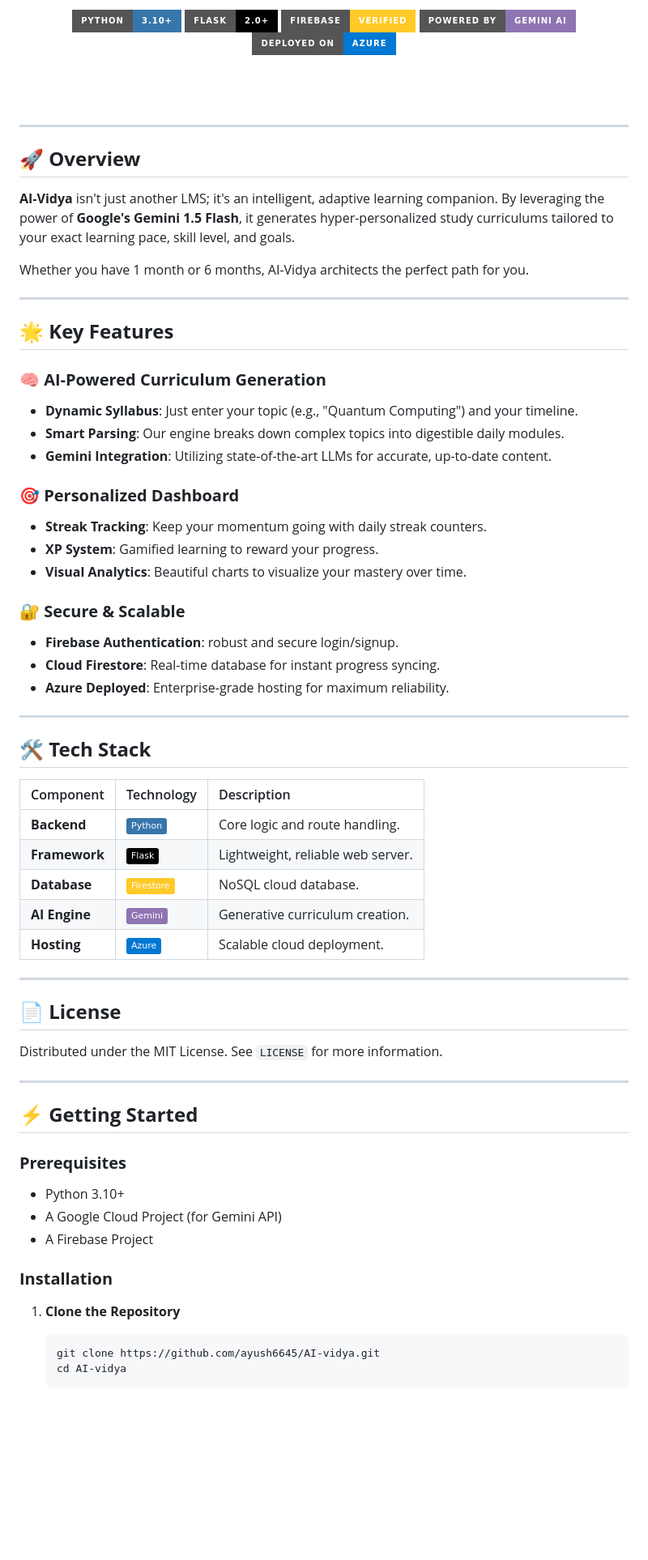
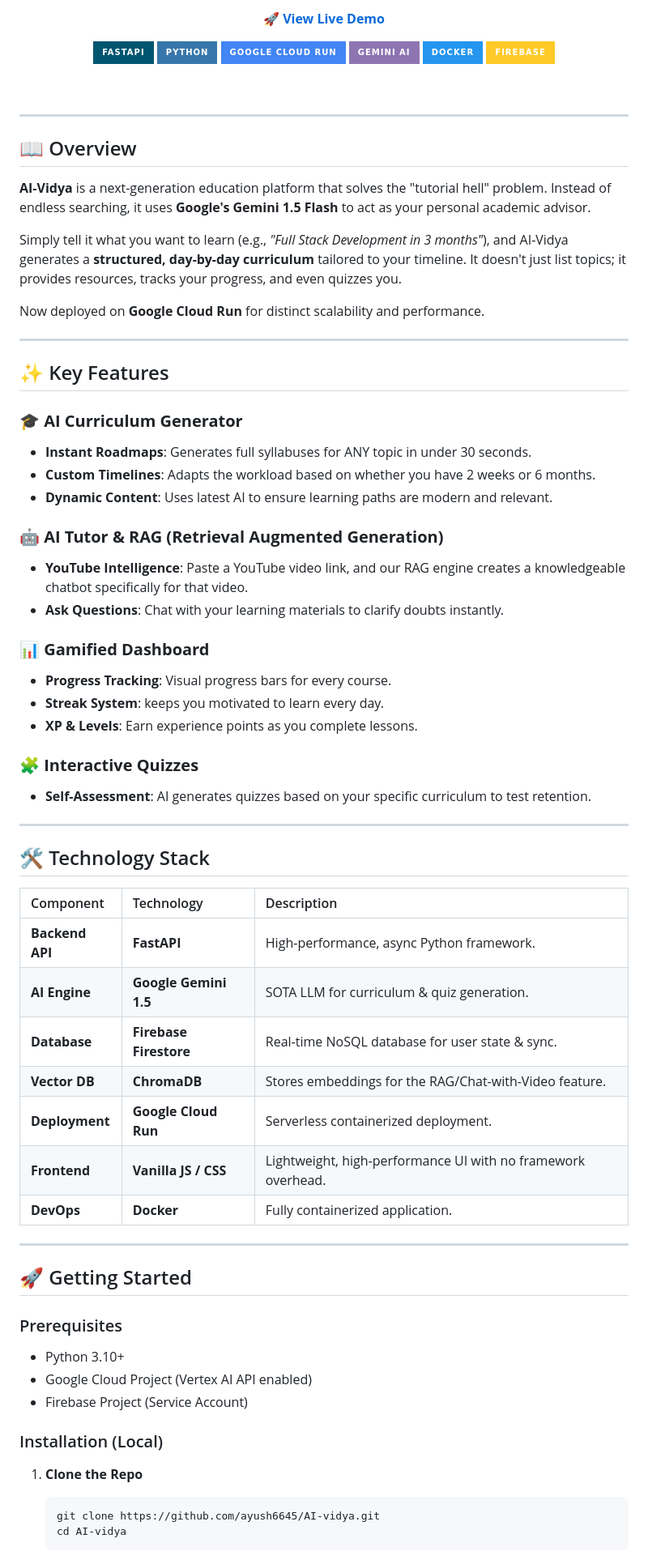
Before and after one commit to ayush6645/AI-vidya, a Markdown page: README.md, the part around one of its changes. Shown at 81% size. GitHub-like rendering; badges without logos; blank space fills up the shorter version.

Commit message:
Update README.md with comprehensive project details, new tech stack, and beautiful formatting

````diff
--- a/README.md
+++ b/README.md
@@ -10,72 +8,79 @@
   </p>
 
-  [![Python](https://img.shields.io/badge/Python-3.10+-3776AB?style=for-the-badge&logo=python&logoColor=white)](https://www.python.org/)
-  [![Flask](https://img.shields.io/badge/Flask-2.0+-000000?style=for-the-badge&logo=flask&logoColor=white)](https://flask.palletsprojects.com/)
-  [![Firebase](https://img.shields.io/badge/Firebase-Verified-FFCA28?style=for-the-badge&logo=firebase&logoColor=black)](https://firebase.google.com/)
-  [![Gemini AI](https://img.shields.io/badge/Powered%20By-Gemini%20AI-8E75B2?style=for-the-badge)](https://deepmind.google/technologies/gemini/)
-  [![Azure](https://img.shields.io/badge/Deployed%20on-Azure-0078D4?style=for-the-badge&logo=microsoftazure&logoColor=white)](https://azure.microsoft.com/)
+  <p>
+    <a href="https://ai-vidya-990444310222.asia-south1.run.app/">🚀 <b>View Live Demo</b></a>
+  </p>
 
-  <br>
-  <br>
+  <!-- Badges -->
+  <p>
+    <img src="https://img.shields.io/badge/FastAPI-005571?style=for-the-badge&logo=fastapi" alt="FastAPI" />
+    <img src="https://img.shields.io/badge/Python-3776AB?style=for-the-badge&logo=python&logoColor=white" alt="Python" />
+    <img src="https://img.shields.io/badge/Google%20Cloud%20Run-4285F4?style=for-the-badge&logo=googlecloud&logoColor=white" alt="Google Cloud Run" />
+    <img src="https://img.shields.io/badge/Gemini%20AI-8E75B2?style=for-the-badge&logo=google&logoColor=white" alt="Gemini AI" />
+    <img src="https://img.shields.io/badge/Docker-2496ED?style=for-the-badge&logo=docker&logoColor=white" alt="Docker" />
+    <img src="https://img.shields.io/badge/Firebase-FFCA28?style=for-the-badge&logo=firebase&logoColor=black" alt="Firebase" />
+  </p>
+
+  <br />
 </div>
 
 ---
 
-## 🚀 **Overview**
+## 📖 Overview
 
-**AI-Vidya** isn't just another LMS; it's an intelligent, adaptive learning companion. By leveraging the power of **Google's Gemini 1.5 Flash**, it generates hyper-personalized study curriculums tailored to your exact learning pace, skill level, and goals.
+**AI-Vidya** is a next-generation education platform that solves the "tutorial hell" problem. Instead of endless searching, it uses **Google's Gemini 1.5 Flash** to act as your personal academic advisor.
 
-Whether you have 1 month or 6 months, AI-Vidya architects the perfect path for you.
+Simply tell it what you want to learn (e.g., *"Full Stack Development in 3 months"*), and AI-Vidya generates a **structured, day-by-day curriculum** tailored to your timeline. It doesn't just list topics; it provides resources, tracks your progress, and even quizzes you.
+
+Now deployed on **Google Cloud Run** for distinct scalability and performance.
 
 ---
 
-## 🌟 **Key Features**
+## ✨ Key Features
 
-### 🧠 **AI-Powered Curriculum Generation**
-*   **Dynamic Syllabus**: Just enter your topic (e.g., "Quantum Computing") and your timeline.
-*   **Smart Parsing**: Our engine breaks down complex topics into digestible daily modules.
-*   **Gemini Integration**: Utilizing state-of-the-art LLMs for accurate, up-to-date content.
+### 🎓 **AI Curriculum Generator**
+- **Instant Roadmaps**: Generates full syllabuses for ANY topic in under 30 seconds.
+- **Custom Timelines**: Adapts the workload based on whether you have 2 weeks or 6 months.
+- **Dynamic Content**: Uses latest AI to ensure learning paths are modern and relevant.
 
-### 🎯 **Personalized Dashboard**
-*   **Streak Tracking**: Keep your momentum going with daily streak counters.
-*   **XP System**: Gamified learning to reward your progress.
-*   **Visual Analytics**: Beautiful charts to visualize your mastery over time.
+### 🤖 **AI Tutor & RAG (Retrieval Augmented Generation)**
+- **YouTube Intelligence**: Paste a YouTube video link, and our RAG engine creates a knowledgeable chatbot specifically for that video.
+- **Ask Questions**: Chat with your learning materials to clarify doubts instantly.
 
-### 🔐 **Secure & Scalable**
-*   **Firebase Authentication**: robust and secure login/signup.
-*   **Cloud Firestore**: Real-time database for instant progress syncing.
-*   **Azure Deployed**: Enterprise-grade hosting for maximum reliability.
+### 📊 **Gamified Dashboard**
+- **Progress Tracking**: Visual progress bars for every course.
+- **Streak System**: keeps you motivated to learn every day.
+- **XP & Levels**: Earn experience points as you complete lessons.
+
+### 🧩 **Interactive Quizzes**
+- **Self-Assessment**: AI generates quizzes based on your specific curriculum to test retention.
 
 ---
 
-## 🛠️ **Tech Stack**
+## 🛠️ Technology Stack
 
 | Component | Technology | Description |
 | :--- | :--- | :--- |
-| **Backend** | ![Python](https://img.shields.io/badge/-Python-3776AB?logo=python&logoColor=white) | Core logic and route handling. |
-| **Framework** | ![Flask](https://img.shields.io/badge/-Flask-000000?logo=flask&logoColor=white) | Lightweight, reliable web server. |
-| **Database** | ![Firebase](https://img.shields.io/badge/-Firestore-FFCA28?logo=firebase&logoColor=black) | NoSQL cloud database. |
-| **AI Engine** | ![Google Gemini](https://img.shields.io/badge/-Gemini-8E75B2) | Generative curriculum creation. |
-| **Hosting** | ![Azure](https://img.shields.io/badge/-Azure-0078D4?logo=microsoftazure&logoColor=white) | Scalable cloud deployment. |
+| **Backend API** | **FastAPI** | High-performance, async Python framework. |
+| **AI Engine** | **Google Gemini 1.5** | SOTA LLM for curriculum & quiz generation. |
+| **Database** | **Firebase Firestore** | Real-time NoSQL database for user state & sync. |
+| **Vector DB** | **ChromaDB** | Stores embeddings for the RAG/Chat-with-Video feature. |
+| **Deployment** | **Google Cloud Run** | Serverless containerized deployment. |
+| **Frontend** | **Vanilla JS / CSS** | Lightweight, high-performance UI with no framework overhead. |
+| **DevOps** | **Docker** | Fully containerized application. |
 
 ---
 
-## 📄 **License**
+## 🚀 Getting Started
 
-Distributed under the MIT License. See `LICENSE` for more information.
+### Prerequisites
+- Python 3.10+
+- Google Cloud Project (Vertex AI API enabled)
+- Firebase Project (Service Account)
 
----
+### Installation (Local)
 
-## ⚡ **Getting Started**
-
-### **Prerequisites**
-*   Python 3.10+
-*   A Google Cloud Project (for Gemini API)
-*   A Firebase Project
-
-### **Installation**
-
-1.  **Clone the Repository**
+1.  **Clone the Repo**
     ```bash
     git clone https://github.com/ayush6645/AI-vidya.git
     cd AI-vidya
````
Also changed, not shown: other parts of README.md (+45 -27 lines).
